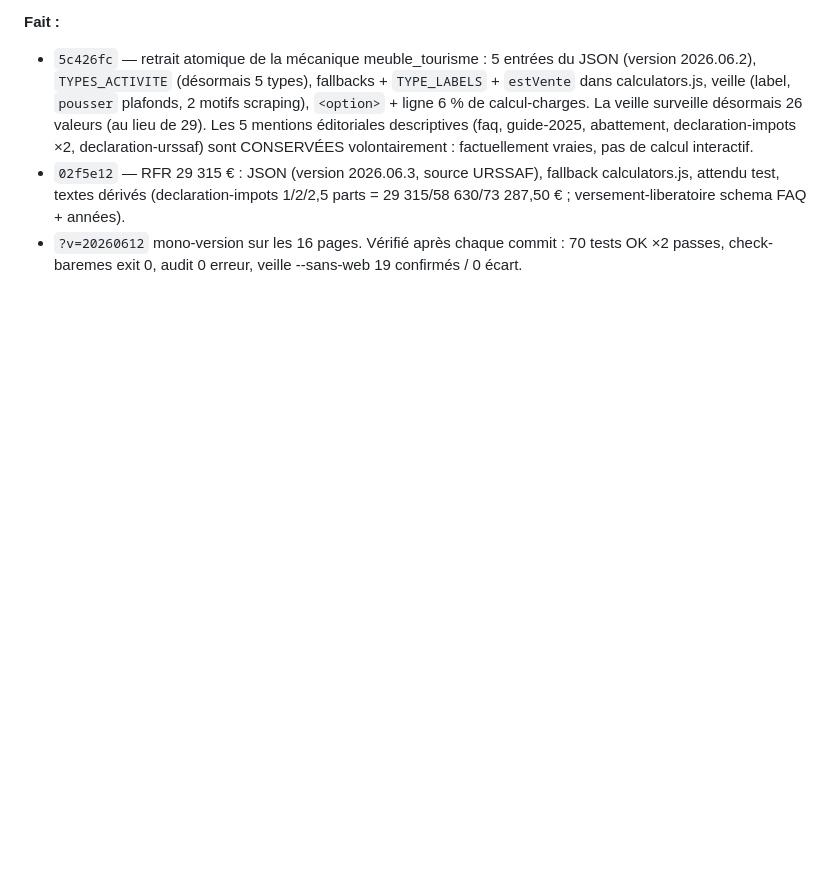
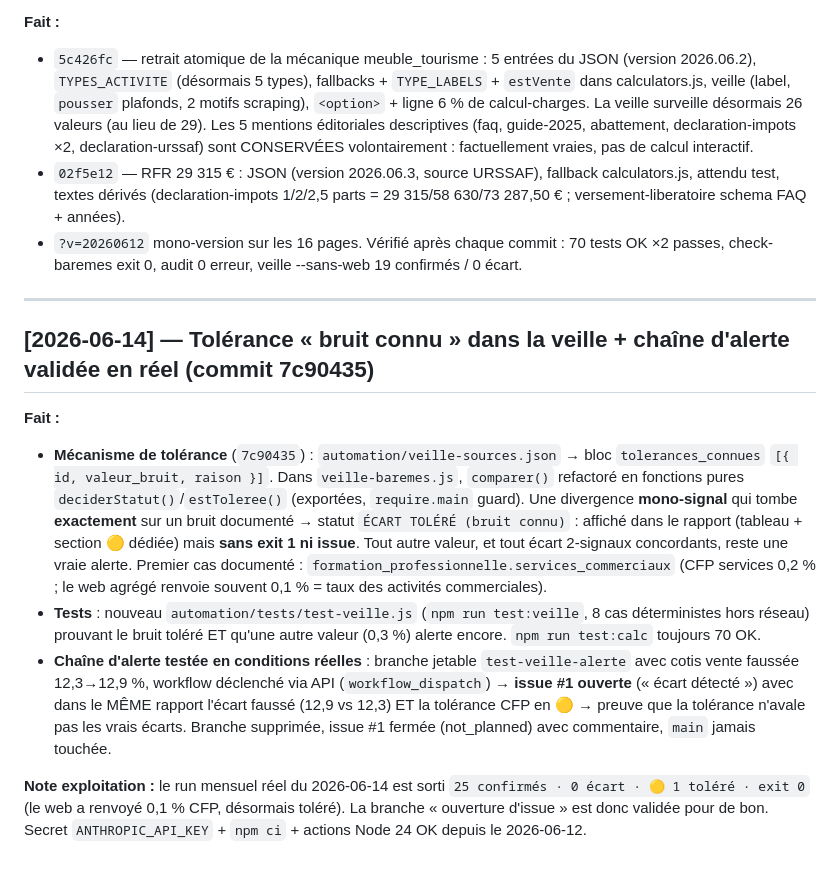
Before and after one commit to Antovers4666/wensurco.fr, a Markdown page: .claude/MEMORY.md, the part around the change. Drawn GitHub-style; blank space fills up the shorter version.

Commit message:
MEMORY.md : tolérance « bruit connu » dans la veille + chaîne d'alerte validée en réel (issue #1)
Co-Authored-By: Claude Opus 4.8 <noreply@anthropic.com>

```diff
--- a/.claude/MEMORY.md
+++ b/.claude/MEMORY.md
@@ -327,3 +327,14 @@ Source : analyse approfondie 5 agents. Déjà fait & publié (commit 6744674) :
 - `5c426fc` — retrait atomique de la mécanique meuble_tourisme : 5 entrées du JSON (version 2026.06.2), `TYPES_ACTIVITE` (désormais 5 types), fallbacks + `TYPE_LABELS` + `estVente` dans calculators.js, veille (label, `pousser` plafonds, 2 motifs scraping), `<option>` + ligne 6 % de calcul-charges. La veille surveille désormais 26 valeurs (au lieu de 29). Les 5 mentions éditoriales descriptives (faq, guide-2025, abattement, declaration-impots ×2, declaration-urssaf) sont CONSERVÉES volontairement : factuellement vraies, pas de calcul interactif.
 - `02f5e12` — RFR 29 315 € : JSON (version 2026.06.3, source URSSAF), fallback calculators.js, attendu test, textes dérivés (declaration-impots 1/2/2,5 parts = 29 315/58 630/73 287,50 € ; versement-liberatoire schema FAQ + années).
 - `?v=20260612` mono-version sur les 16 pages. Vérifié après chaque commit : 70 tests OK ×2 passes, check-baremes exit 0, audit 0 erreur, veille --sans-web 19 confirmés / 0 écart.
+
+---
+
+## [2026-06-14] — Tolérance « bruit connu » dans la veille + chaîne d'alerte validée en réel (commit 7c90435)
+
+**Fait :**
+- **Mécanisme de tolérance** (`7c90435`) : `automation/veille-sources.json` → bloc `tolerances_connues` `[{ id, valeur_bruit, raison }]`. Dans `veille-baremes.js`, `comparer()` refactoré en fonctions pures `deciderStatut()`/`estToleree()` (exportées, `require.main` guard). Une divergence **mono-signal** qui tombe **exactement** sur un bruit documenté → statut `ÉCART TOLÉRÉ (bruit connu)` : affiché dans le rapport (tableau + section 🟡 dédiée) mais **sans exit 1 ni issue**. Tout autre valeur, et tout écart 2-signaux concordants, reste une vraie alerte. Premier cas documenté : `formation_professionnelle.services_commerciaux` (CFP services 0,2 % ; le web agrégé renvoie souvent 0,1 % = taux des activités commerciales).
+- **Tests** : nouveau `automation/tests/test-veille.js` (`npm run test:veille`, 8 cas déterministes hors réseau) prouvant le bruit toléré ET qu'une autre valeur (0,3 %) alerte encore. `npm run test:calc` toujours 70 OK.
+- **Chaîne d'alerte testée en conditions réelles** : branche jetable `test-veille-alerte` avec cotis vente faussée 12,3→12,9 %, workflow déclenché via API (`workflow_dispatch`) → **issue #1 ouverte** (« écart détecté ») avec dans le MÊME rapport l'écart faussé (12,9 vs 12,3) ET la tolérance CFP en 🟡 → preuve que la tolérance n'avale pas les vrais écarts. Branche supprimée, issue #1 fermée (not_planned) avec commentaire, `main` jamais touchée.
+
+**Note exploitation :** le run mensuel réel du 2026-06-14 est sorti `25 confirmés · 0 écart · 🟡 1 toléré · exit 0` (le web a renvoyé 0,1 % CFP, désormais toléré). La branche « ouverture d'issue » est donc validée pour de bon. Secret `ANTHROPIC_API_KEY` + `npm ci` + actions Node 24 OK depuis le 2026-06-12.
```
